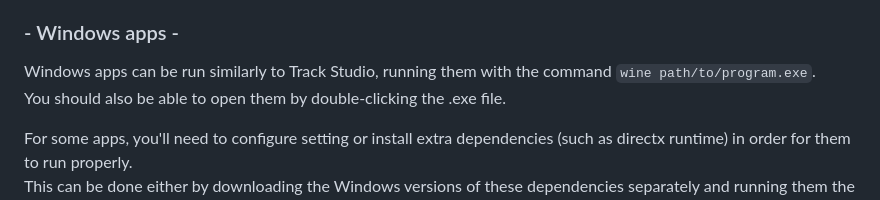
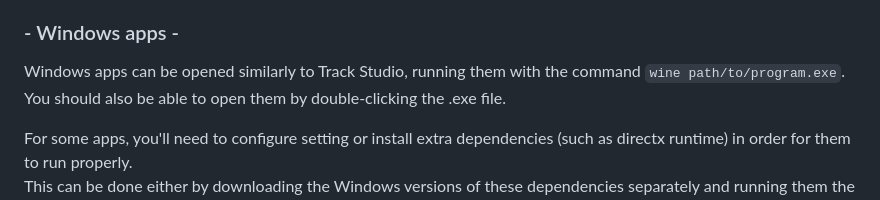
Before and after one commit to InfinaMii/uploads, a Markdown page: g.md, the part around one of its changes. Rendered like a GitHub page.

```diff
--- a/g.md
+++ b/g.md
@@ -80,6 +92,6 @@ You should probably create a shortcut and set the `Exec=` property to `dotnet pa
 
 ### - Windows apps -
-Windows apps can be run similarly to Track Studio, running them with the command `wine path/to/program.exe`.<br>
+Windows apps can be opened similarly to Track Studio, running them with the command `wine path/to/program.exe`.<br>
 You should also be able to open them by double-clicking the .exe file.
 
 For some apps, you'll need to configure setting or install extra dependencies (such as directx runtime) in order for them to run properly.<br>
```
Also changed, not shown: other parts of g.md (+14 -1 lines).
